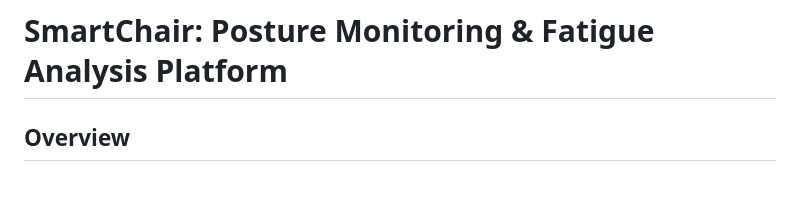
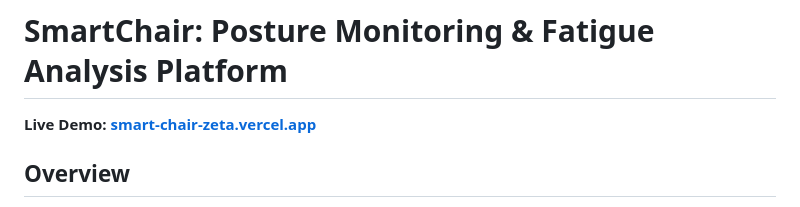
Before and after one commit to AADITYASHARMA0405/SMART_CHAIR, a Markdown page: README.md, the part around the change. Drawn GitHub-style.

Commit message:
docs: add Vercel deployment link to README

```diff
--- a/README.md
+++ b/README.md
@@ -1,4 +1,6 @@
 # SmartChair: Posture Monitoring & Fatigue Analysis Platform
+
+**Live Demo: [smart-chair-zeta.vercel.app](https://smart-chair-zeta.vercel.app/)**
 
 ## Overview
 SmartChair is an advanced, AI-powered ergonomic health monitoring system. It leverages real-time sensor data and machine learning to analyze sitting posture, predict user fatigue, and provide actionable health insights. The platform is designed to combat the negative effects of prolonged sitting, such as musculoskeletal pain and reduced circulation, by actively guiding users toward healthier habits.
```
